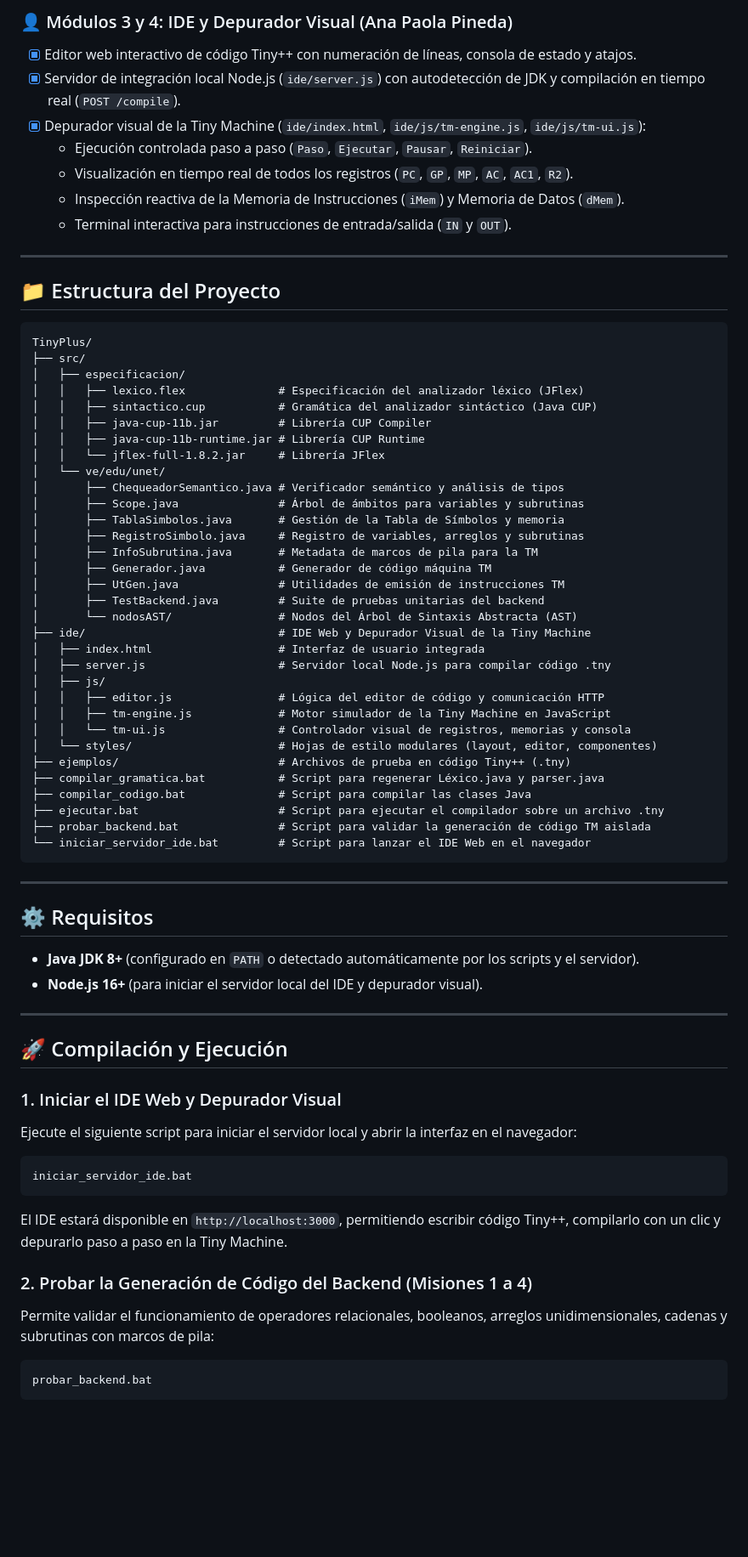
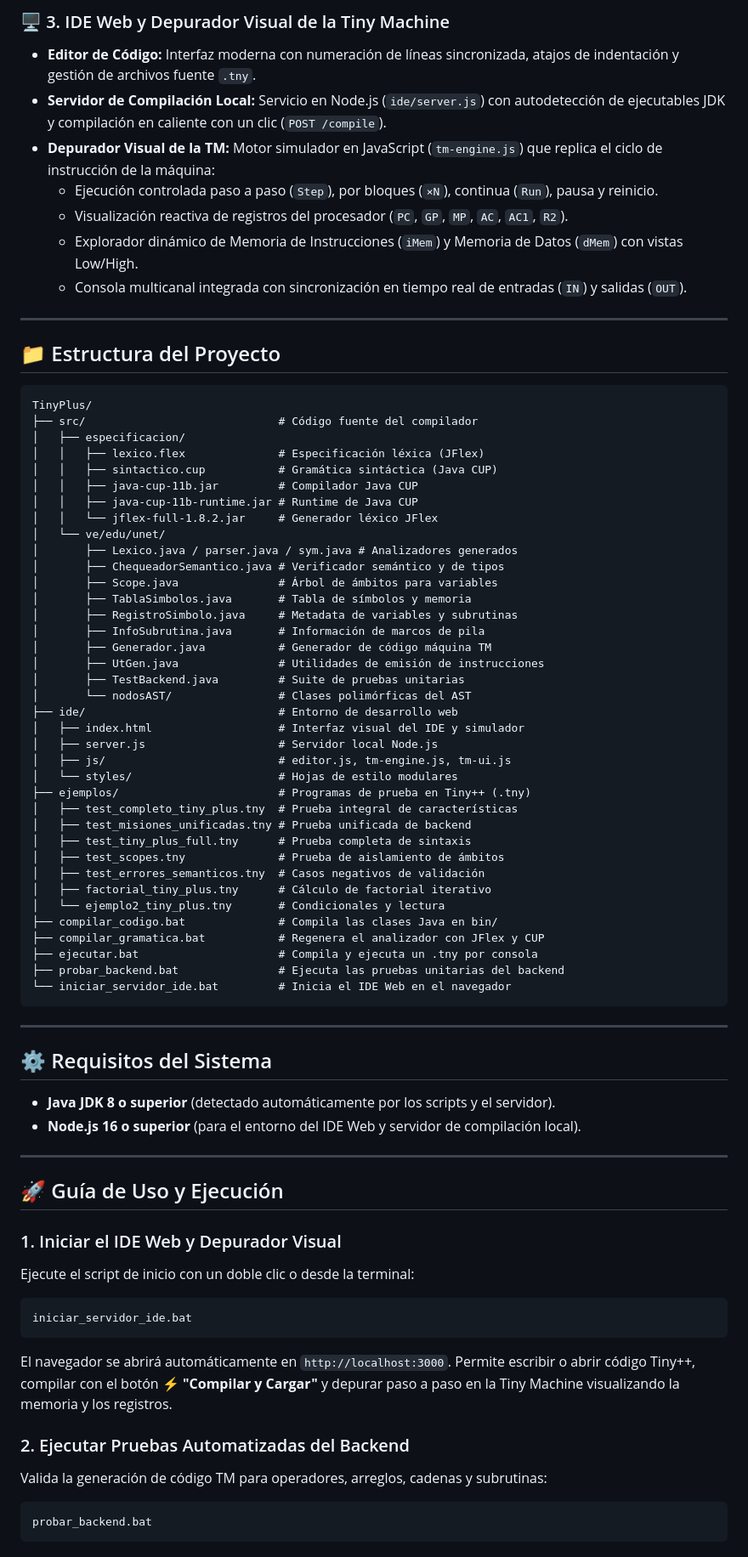
Before and after one commit to carlospro12o/Tiny_plus_plus, a Markdown page: README.md, the part around one of its changes. Shown at 85% size. Drawn GitHub-style; blank space fills up the shorter version.

Commit message:
docs: modernizar README.md presentando arquitectura y caracteristicas de proyecto terminado

````diff
--- a/README.md
+++ b/README.md
@@ -39,12 +24,12 @@ El proyecto se encuentra dividido en las siguientes áreas de responsabilidad:
 
-### 👤 Módulos 3 y 4: IDE y Depurador Visual (Ana Paola Pineda)
-- [x] Editor web interactivo de código Tiny++ con numeración de líneas, consola de estado y atajos.
-- [x] Servidor de integración local Node.js (`ide/server.js`) con autodetección de JDK y compilación en tiempo real (`POST /compile`).
-- [x] Depurador visual de la Tiny Machine (`ide/index.html`, `ide/js/tm-engine.js`, `ide/js/tm-ui.js`):
-  - Ejecución controlada paso a paso (`Paso`, `Ejecutar`, `Pausar`, `Reiniciar`).
-  - Visualización en tiempo real de todos los registros (`PC`, `GP`, `MP`, `AC`, `AC1`, `R2`).
-  - Inspección reactiva de la Memoria de Instrucciones (`iMem`) y Memoria de Datos (`dMem`).
-  - Terminal interactiva para instrucciones de entrada/salida (`IN` y `OUT`).
+### 🖥️ 3. IDE Web y Depurador Visual de la Tiny Machine
+- **Editor de Código:** Interfaz moderna con numeración de líneas sincronizada, atajos de indentación y gestión de archivos fuente `.tny`.
+- **Servidor de Compilación Local:** Servicio en Node.js (`ide/server.js`) con autodetección de ejecutables JDK y compilación en caliente con un clic (`POST /compile`).
+- **Depurador Visual de la TM:** Motor simulador en JavaScript (`tm-engine.js`) que replica el ciclo de instrucción de la máquina:
+  - Ejecución controlada paso a paso (`Step`), por bloques (`×N`), continua (`Run`), pausa y reinicio.
+  - Visualización reactiva de registros del procesador (`PC`, `GP`, `MP`, `AC`, `AC1`, `R2`).
+  - Explorador dinámico de Memoria de Instrucciones (`iMem`) y Memoria de Datos (`dMem`) con vistas Low/High.
+  - Consola multicanal integrada con sincronización en tiempo real de entradas (`IN`) y salidas (`OUT`).
 
 ---
 
@@ -52,59 +37,64 @@ El proyecto se encuentra dividido en las siguientes áreas de responsabilidad:
 
 ```text
 TinyPlus/
-├── src/
+├── src/                             # Código fuente del compilador
 │   ├── especificacion/
-│   │   ├── lexico.flex              # Especificación del analizador léxico (JFlex)
-│   │   ├── sintactico.cup           # Gramática del analizador sintáctico (Java CUP)
-│   │   ├── java-cup-11b.jar         # Librería CUP Compiler
-│   │   ├── java-cup-11b-runtime.jar # Librería CUP Runtime
-│   │   └── jflex-full-1.8.2.jar     # Librería JFlex
+│   │   ├── lexico.flex              # Especificación léxica (JFlex)
+│   │   ├── sintactico.cup           # Gramática sintáctica (Java CUP)
+│   │   ├── java-cup-11b.jar         # Compilador Java CUP
+│   │   ├── java-cup-11b-runtime.jar # Runtime de Java CUP
+│   │   └── jflex-full-1.8.2.jar     # Generador léxico JFlex
 │   └── ve/edu/unet/
-│       ├── ChequeadorSemantico.java # Verificador semántico y análisis de tipos
-│       ├── Scope.java               # Árbol de ámbitos para variables y subrutinas
-│       ├── TablaSimbolos.java       # Gestión de la Tabla de Símbolos y memoria
-│       ├── RegistroSimbolo.java     # Registro de variables, arreglos y subrutinas
-│       ├── InfoSubrutina.java       # Metadata de marcos de pila para la TM
+│       ├── Lexico.java / parser.java / sym.java # Analizadores generados
+│       ├── ChequeadorSemantico.java # Verificador semántico y de tipos
+│       ├── Scope.java               # Árbol de ámbitos para variables
+│       ├── TablaSimbolos.java       # Tabla de símbolos y memoria
+│       ├── RegistroSimbolo.java     # Metadata de variables y subrutinas
+│       ├── InfoSubrutina.java       # Información de marcos de pila
 │       ├── Generador.java           # Generador de código máquina TM
-│       ├── UtGen.java               # Utilidades de emisión de instrucciones TM
-│       ├── TestBackend.java         # Suite de pruebas unitarias del backend
-│       └── nodosAST/                # Nodos del Árbol de Sintaxis Abstracta (AST)
-├── ide/                             # IDE Web y Depurador Visual de la Tiny Machine
-│   ├── index.html                   # Interfaz de usuario integrada
-│   ├── server.js                    # Servidor local Node.js para compilar código .tny
-│   ├── js/
-│   │   ├── editor.js                # Lógica del editor de código y comunicación HTTP
-│   │   ├── tm-engine.js             # Motor simulador de la Tiny Machine en JavaScript
-│   │   └── tm-ui.js                 # Controlador visual de registros, memorias y consola
-│   └── styles/                      # Hojas de estilo modulares (layout, editor, componentes)
-├── ejemplos/                        # Archivos de prueba en código Tiny++ (.tny)
-├── compilar_gramatica.bat           # Script para regenerar Léxico.java y parser.java
-├── compilar_codigo.bat              # Script para compilar las clases Java
-├── ejecutar.bat                     # Script para ejecutar el compilador sobre un archivo .tny
-├── probar_backend.bat               # Script para validar la generación de código TM aislada
-└── iniciar_servidor_ide.bat         # Script para lanzar el IDE Web en el navegador
+│       ├── UtGen.java               # Utilidades de emisión de instrucciones
+│       ├── TestBackend.java         # Suite de pruebas unitarias
+│       └── nodosAST/                # Clases polimórficas del AST
+├── ide/                             # Entorno de desarrollo web
+│   ├── index.html                   # Interfaz visual del IDE y simulador
+│   ├── server.js                    # Servidor local Node.js
+│   ├── js/                          # editor.js, tm-engine.js, tm-ui.js
+│   └── styles/                      # Hojas de estilo modulares
+├── ejemplos/                        # Programas de prueba en Tiny++ (.tny)
+│   ├── test_completo_tiny_plus.tny  # Prueba integral de características
+│   ├── test_misiones_unificadas.tny # Prueba unificada de backend
+│   ├── test_tiny_plus_full.tny      # Prueba completa de sintaxis
+│   ├── test_scopes.tny              # Prueba de aislamiento de ámbitos
+│   ├── test_errores_semanticos.tny  # Casos negativos de validación
+│   ├── factorial_tiny_plus.tny      # Cálculo de factorial iterativo
+│   └── ejemplo2_tiny_plus.tny       # Condicionales y lectura
+├── compilar_codigo.bat              # Compila las clases Java en bin/
+├── compilar_gramatica.bat           # Regenera el analizador con JFlex y CUP
+├── ejecutar.bat                     # Compila y ejecuta un .tny por consola
+├── probar_backend.bat               # Ejecuta las pruebas unitarias del backend
+└── iniciar_servidor_ide.bat         # Inicia el IDE Web en el navegador
 ```
 
 ---
 
-## ⚙️ Requisitos
+## ⚙️ Requisitos del Sistema
 
-- **Java JDK 8+** (configurado en `PATH` o detectado automáticamente por los scripts y el servidor).
-- **Node.js 16+** (para iniciar el servidor local del IDE y depurador visual).
+- **Java JDK 8 o superior** (detectado automáticamente por los scripts y el servidor).
+- **Node.js 16 o superior** (para el entorno del IDE Web y servidor de compilación local).
 
 ---
 
-## 🚀 Compilación y Ejecución
+## 🚀 Guía de Uso y Ejecución
 
 ### 1. Iniciar el IDE Web y Depurador Visual
-Ejecute el siguiente script para iniciar el servidor local y abrir la interfaz en el navegador:
+Ejecute el script de inicio con un doble clic o desde la terminal:
 ```cmd
 iniciar_servidor_ide.bat
 ```
-El IDE estará disponible en `http://localhost:3000`, permitiendo escribir código Tiny++, compilarlo con un clic y depurarlo paso a paso en la Tiny Machine.
+El navegador se abrirá automáticamente en `http://localhost:3000`. Permite escribir o abrir código Tiny++, compilar con el botón **⚡ "Compilar y Cargar"** y depurar paso a paso en la Tiny Machine visualizando la memoria y los registros.
 
-### 2. Probar la Generación de Código del Backend (Misiones 1 a 4)
-Permite validar el funcionamiento de operadores relacionales, booleanos, arreglos unidimensionales, cadenas y subrutinas con marcos de pila:
+### 2. Ejecutar Pruebas Automatizadas del Backend
+Valida la generación de código TM para operadores, arreglos, cadenas y subrutinas:
 ```cmd
 probar_backend.bat
 ```
````
Also changed, not shown: other parts of README.md (+25 -36 lines).
